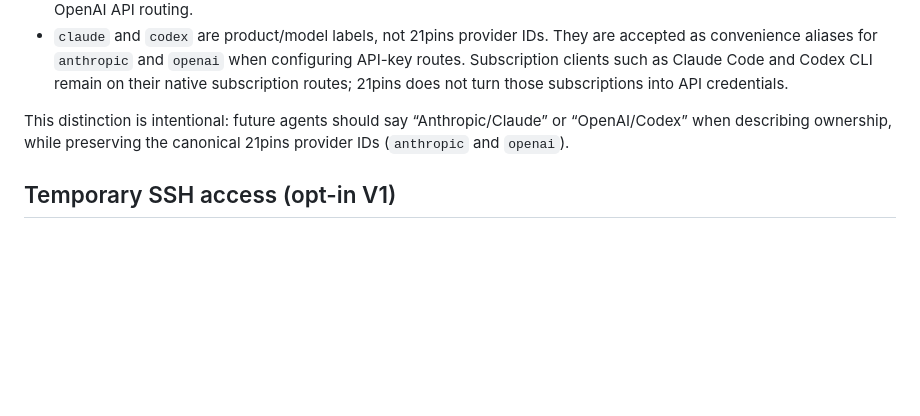
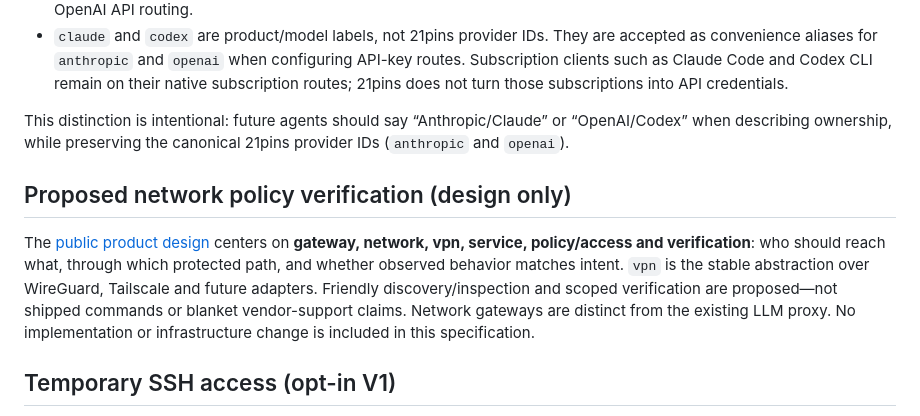
Before and after one commit to automatethething/21pins, a Markdown page: README.md, the part around the change. Drawn GitHub-style; blank space fills up the shorter version.

Commit message:
Specify public gateway VPN service policy verification model; independent design approved

```diff
--- a/README.md
+++ b/README.md
@@ -50,6 +50,10 @@ Use provider names for credentials and routing namespaces; do not invent provide
 - `claude` and `codex` are product/model labels, not 21pins provider IDs. They are accepted as convenience aliases for `anthropic` and `openai` when configuring API-key routes. Subscription clients such as Claude Code and Codex CLI remain on their native subscription routes; 21pins does not turn those subscriptions into API credentials.
 
 This distinction is intentional: future agents should say “Anthropic/Claude” or “OpenAI/Codex” when describing ownership, while preserving the canonical 21pins provider IDs (`anthropic` and `openai`).
+
+## Proposed network policy verification (design only)
+
+The [public product design](docs/superpowers/specs/2026-10-14-network-policy-verification-design.md) centers on **gateway, network, vpn, service, policy/access and verification**: who should reach what, through which protected path, and whether observed behavior matches intent. `vpn` is the stable abstraction over WireGuard, Tailscale and future adapters. Friendly discovery/inspection and scoped verification are proposed—not shipped commands or blanket vendor-support claims. Network gateways are distinct from the existing LLM proxy. No implementation or infrastructure change is included in this specification.
 
 ## Temporary SSH access (opt-in V1)
 
```
Also changed, not shown: 2 other files.
